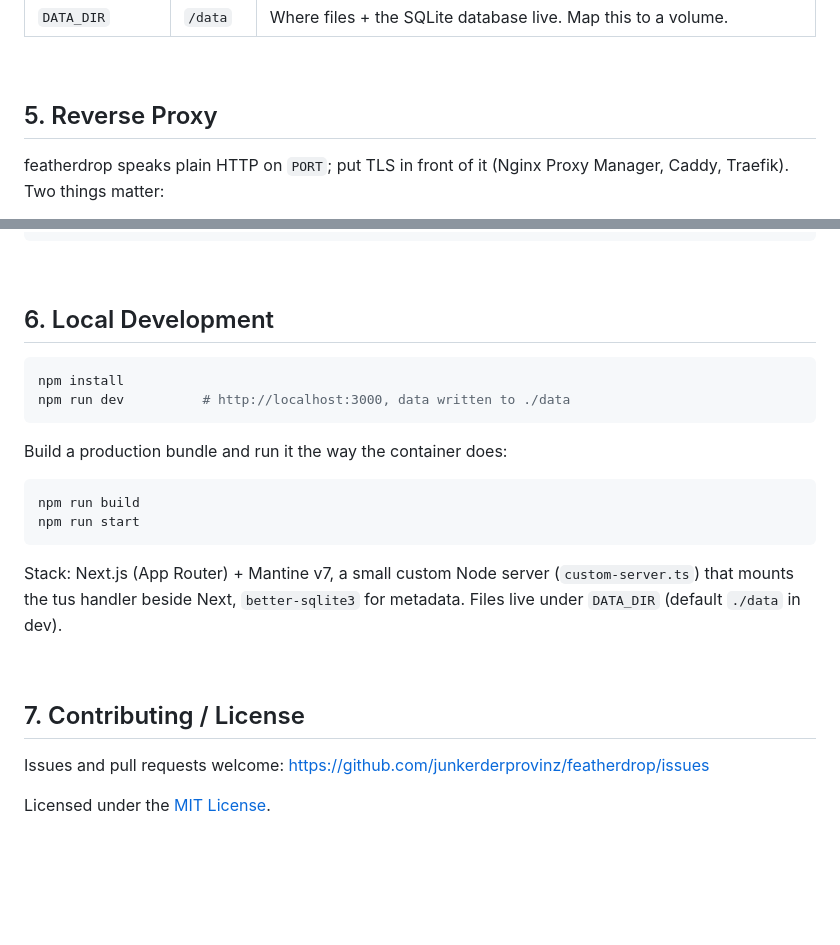
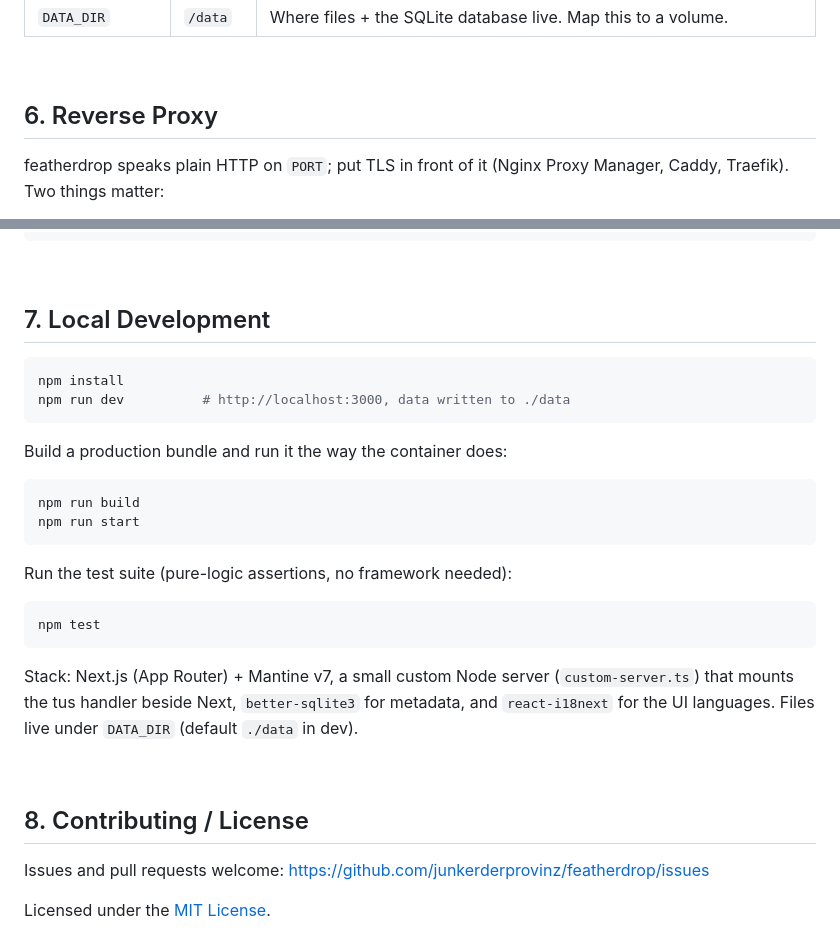
Before and after one commit to junkerderprovinz/featherdrop, a Markdown page: README.md, 2 parts joined by grey strips. Rendered like a GitHub page; blank space fills up the shorter version.

````diff
--- a/README.md
+++ b/README.md
@@ -117,7 +143,7 @@ docker run -d \
 
 <br>
 
-## 5. Reverse Proxy
+## 6. Reverse Proxy
 
 featherdrop speaks plain HTTP on `PORT`; put TLS in front of it (Nginx Proxy
 Manager, Caddy, Traefik). Two things matter:
@@ -135,7 +161,7 @@ proxy_request_buffering off;   # stream uploads straight through
 
 <br>
 
-## 6. Local Development
+## 7. Local Development
 
 ```bash
 npm install
@@ -149,13 +175,20 @@ npm run build
 npm run start
 ```
 
+Run the test suite (pure-logic assertions, no framework needed):
+
+```bash
+npm test
+```
+
 Stack: Next.js (App Router) + Mantine v7, a small custom Node server
 (`custom-server.ts`) that mounts the tus handler beside Next, `better-sqlite3`
-for metadata. Files live under `DATA_DIR` (default `./data` in dev).
+for metadata, and `react-i18next` for the UI languages. Files live under
+`DATA_DIR` (default `./data` in dev).
 
 <br>
 
-## 7. Contributing / License
+## 8. Contributing / License
 
 Issues and pull requests welcome:
 <https://github.com/junkerderprovinz/featherdrop/issues>
````
Also changed, not shown: other parts of README.md (+33 -7 lines).
